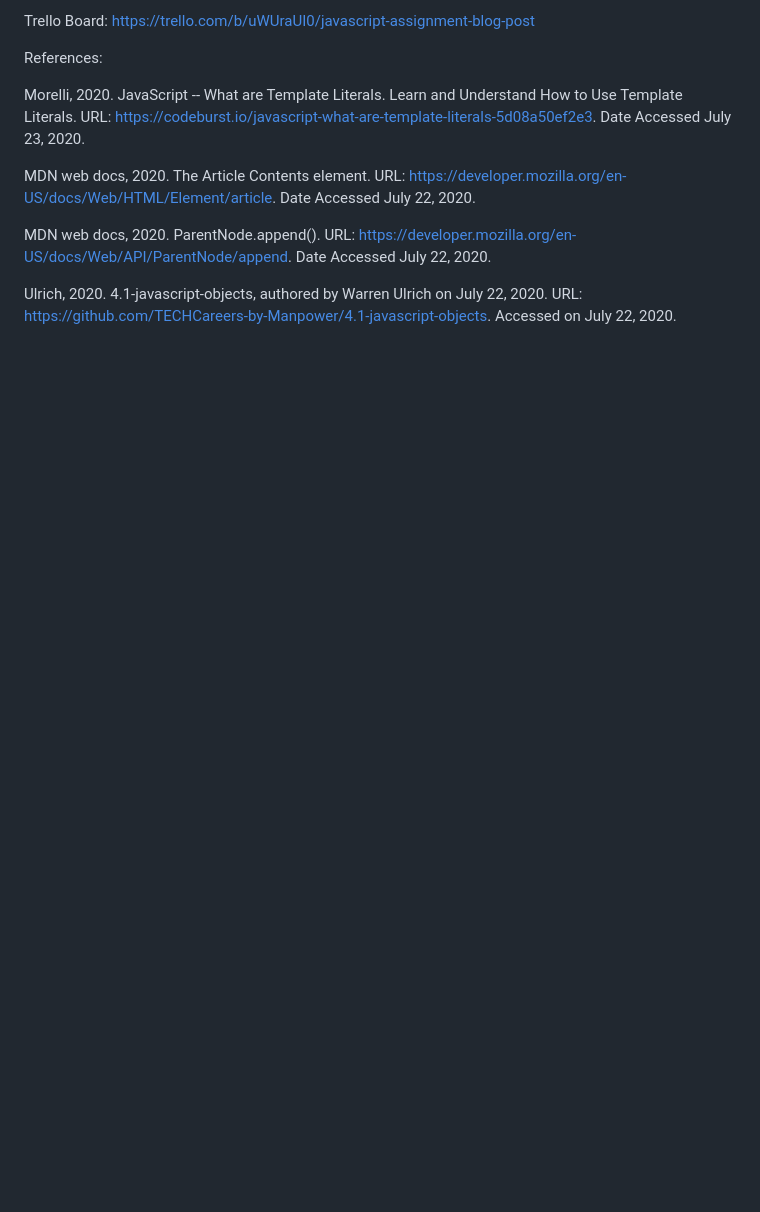
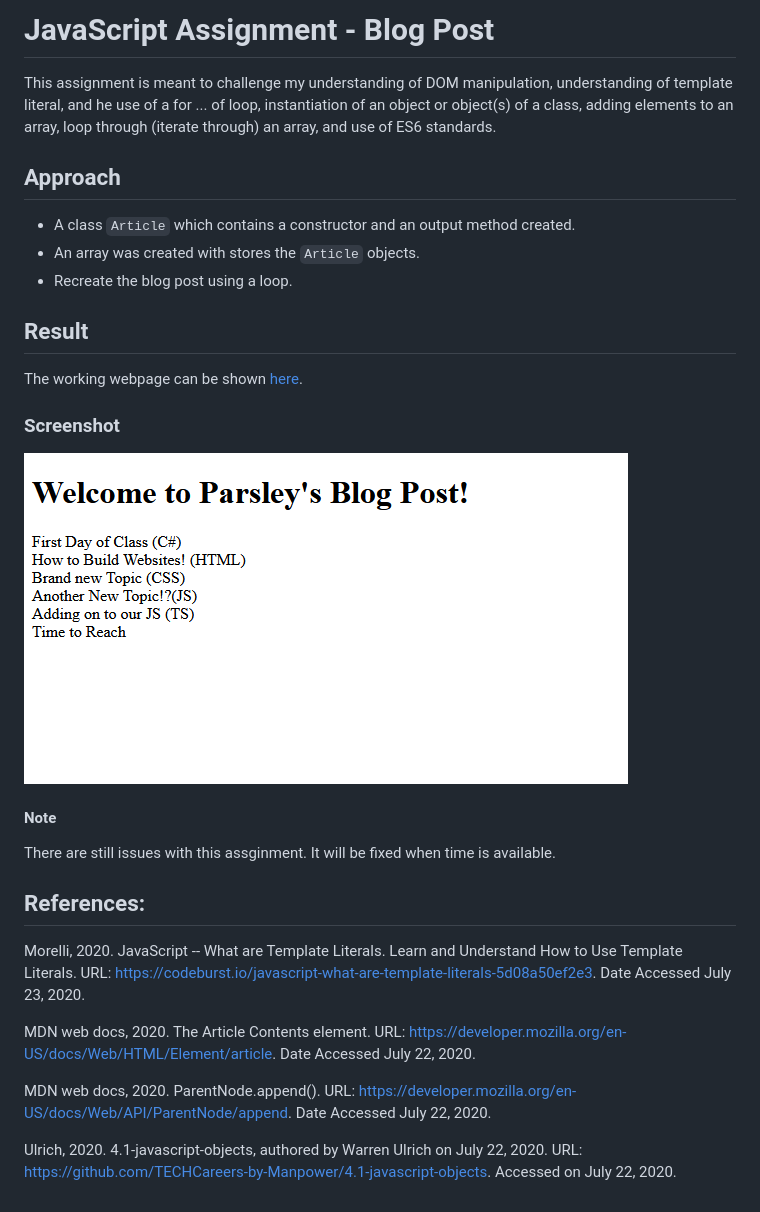
Before and after one commit to jia-von/javascript-blog-assignment, a Markdown page: README.md, the part around the change. GitHub-like rendering; pictures changed too: browser.PNG (added); blank space fills up the shorter version.

```diff
--- a/README.md
+++ b/README.md
@@ -1,6 +1,26 @@
-Trello Board: https://trello.com/b/uWUraUI0/javascript-assignment-blog-post
+# JavaScript Assignment - Blog Post
 
-References:
+This assignment is meant to challenge my understanding of DOM manipulation, understanding of template literal, and he use of a for ... of loop, instantiation of an object or object(s) of a class, adding elements to an array, loop through (iterate through) an array, and use of ES6 standards.
+
+## Approach
+
+- A class `Article` which contains a constructor and an output method created.
+- An array was created with stores the `Article` objects.
+- Recreate the blog post using a loop.
+
+## Result
+
+The working webpage can be shown [here](https://jia-von.github.io/javascript-blog-assignment/).
+
+### Screenshot
+
+![browser](browser.PNG)
+
+#### Note
+
+There are still issues with this assginment. It will be fixed when time is available.
+
+## References:
 
 Morelli, 2020. JavaScript -- What are Template Literals. Learn and Understand How to Use Template Literals. URL: https://codeburst.io/javascript-what-are-template-literals-5d08a50ef2e3. Date Accessed July 23, 2020.
 
```
Also changed, not shown: 1 other file.
